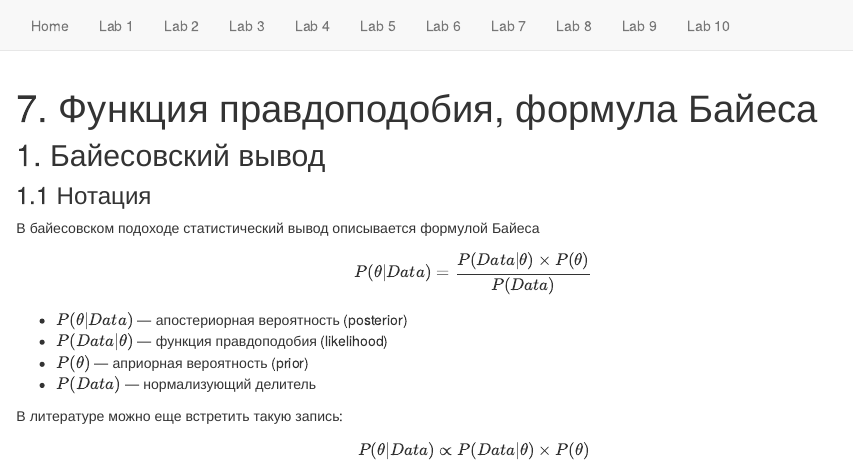
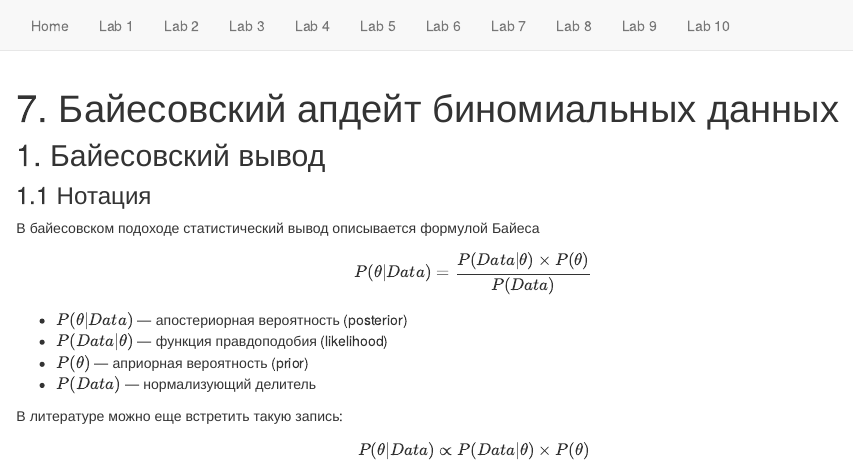
Before and after one commit to agricolamz/2019_FE_R_statistics, an R Markdown document (Lab_7.Rmd): the page in a window 1100 px wide, from its top. Rendered offline with R 4.5, knitr and Pandoc, with nearby package versions; some code elsewhere in the file could not run offline.

Commit message:
commit Lab 7

```diff
--- a/Lab_7.Rmd
+++ b/Lab_7.Rmd
@@ -1,5 +1,5 @@
 ---
-title: "7. Функция правдоподобия, формула Байеса"
+title: "7. Байесовский апдейт биномиальных данных"
 editor_options:
   chunk_output_type: console
 output: html_document
```
Also changed, not shown: 1 other file.
